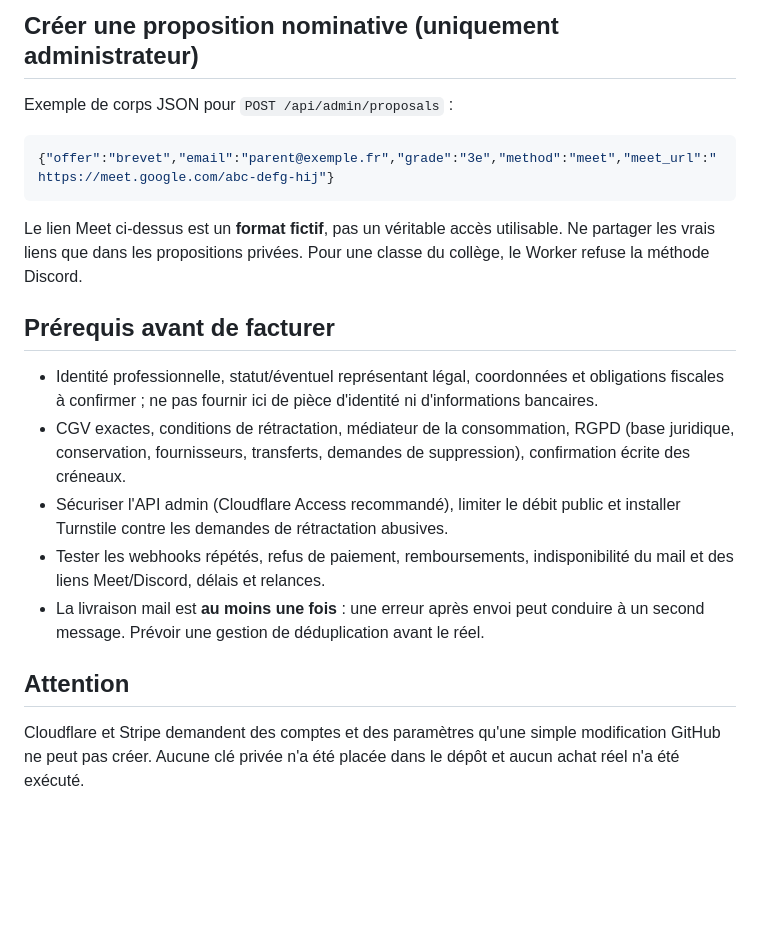
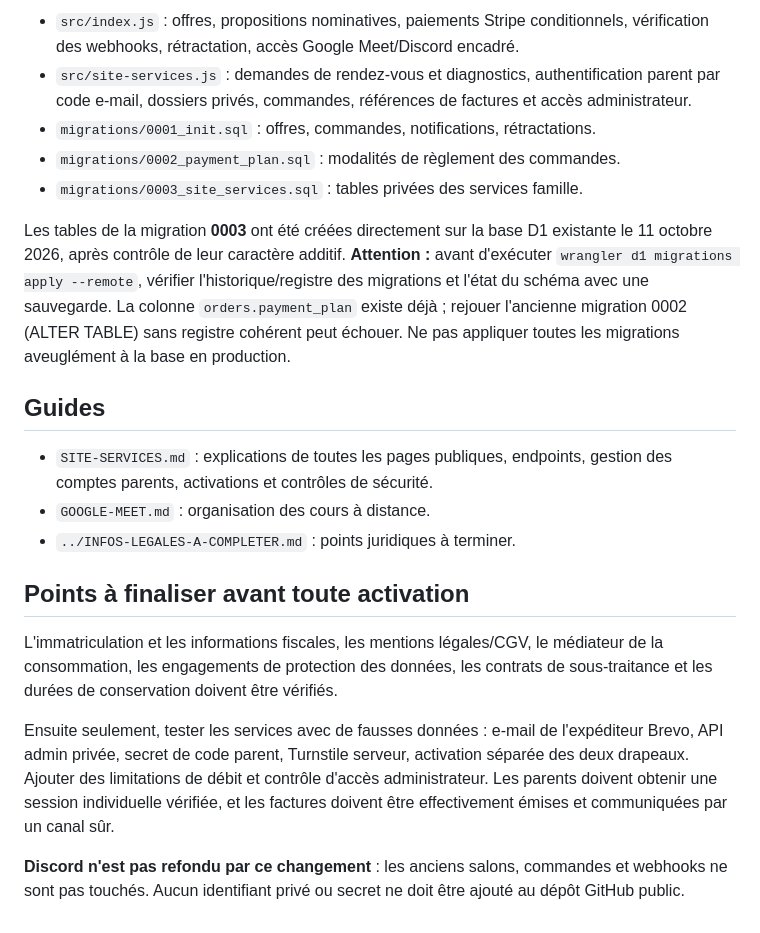
Before and after one commit to bon-point/bon-point, a Markdown page: cloudflare-v2/README.md, the part around one of its changes. GitHub-like rendering; blank space fills up the shorter version.

````diff
--- a/cloudflare-v2/README.md
+++ b/cloudflare-v2/README.md
@@ -34,17 +17,22 @@
 
-## Créer une proposition nominative (uniquement administrateur)
-Exemple de corps JSON pour `POST /api/admin/proposals` :
-```json
-{"offer":"brevet","email":"parent@exemple.fr","grade":"3e","method":"meet","meet_url":"https://meet.google.com/abc-defg-hij"}
-```
-Le lien Meet ci-dessus est un **format fictif**, pas un véritable accès utilisable. Ne partager les vrais liens que dans les propositions privées. Pour une classe du collège, le Worker refuse la méthode Discord.
+- `src/index.js` : offres, propositions nominatives, paiements Stripe conditionnels, vérification des webhooks, rétractation, accès Google Meet/Discord encadré.
+- `src/site-services.js` : demandes de rendez-vous et diagnostics, authentification parent par code e-mail, dossiers privés, commandes, références de factures et accès administrateur.
+- `migrations/0001_init.sql` : offres, commandes, notifications, rétractations.
+- `migrations/0002_payment_plan.sql` : modalités de règlement des commandes.
+- `migrations/0003_site_services.sql` : tables privées des services famille.
 
-## Prérequis avant de facturer
-- Identité professionnelle, statut/éventuel représentant légal, coordonnées et obligations fiscales à confirmer ; ne pas fournir ici de pièce d'identité ni d'informations bancaires.
-- CGV exactes, conditions de rétractation, médiateur de la consommation, RGPD (base juridique, conservation, fournisseurs, transferts, demandes de suppression), confirmation écrite des créneaux.
-- Sécuriser l'API admin (Cloudflare Access recommandé), limiter le débit public et installer Turnstile contre les demandes de rétractation abusives.
-- Tester les webhooks répétés, refus de paiement, remboursements, indisponibilité du mail et des liens Meet/Discord, délais et relances.
-- La livraison mail est **au moins une fois** : une erreur après envoi peut conduire à un second message. Prévoir une gestion de déduplication avant le réel.
+Les tables de la migration **0003** ont été créées directement sur la base D1 existante le 11 octobre 2026, après contrôle de leur caractère additif. **Attention :** avant d'exécuter `wrangler d1 migrations apply --remote`, vérifier l'historique/registre des migrations et l'état du schéma avec une sauvegarde. La colonne `orders.payment_plan` existe déjà ; rejouer l'ancienne migration 0002 (ALTER TABLE) sans registre cohérent peut échouer. Ne pas appliquer toutes les migrations aveuglément à la base en production.
 
-## Attention
-Cloudflare et Stripe demandent des comptes et des paramètres qu'une simple modification GitHub ne peut pas créer. Aucune clé privée n'a été placée dans le dépôt et aucun achat réel n'a été exécuté.
+## Guides
+
+- `SITE-SERVICES.md` : explications de toutes les pages publiques, endpoints, gestion des comptes parents, activations et contrôles de sécurité.
+- `GOOGLE-MEET.md` : organisation des cours à distance.
+- `../INFOS-LEGALES-A-COMPLETER.md` : points juridiques à terminer.
+
+## Points à finaliser avant toute activation
+
+L'immatriculation et les informations fiscales, les mentions légales/CGV, le médiateur de la consommation, les engagements de protection des données, les contrats de sous-traitance et les durées de conservation doivent être vérifiés.
+
+Ensuite seulement, tester les services avec de fausses données : e-mail de l'expéditeur Brevo, API admin privée, secret de code parent, Turnstile serveur, activation séparée des deux drapeaux. Ajouter des limitations de débit et contrôle d'accès administrateur. Les parents doivent obtenir une session individuelle vérifiée, et les factures doivent être effectivement émises et communiquées par un canal sûr.
+
+**Discord n'est pas refondu par ce changement** : les anciens salons, commandes et webhooks ne sont pas touchés. Aucun identifiant privé ou secret ne doit être ajouté au dépôt GitHub public.
````
Also changed, not shown: other parts of cloudflare-v2/README.md (+11 -28 lines).
